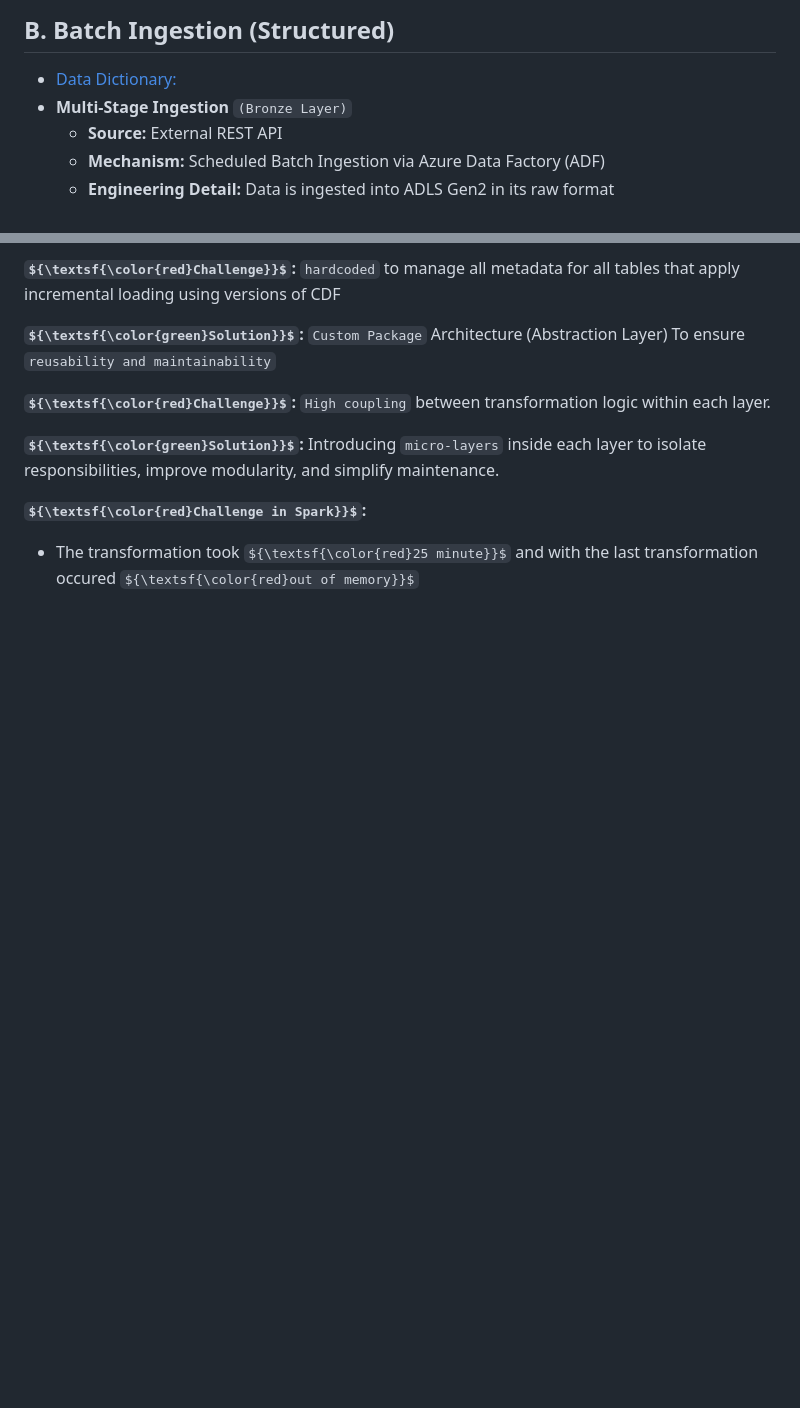
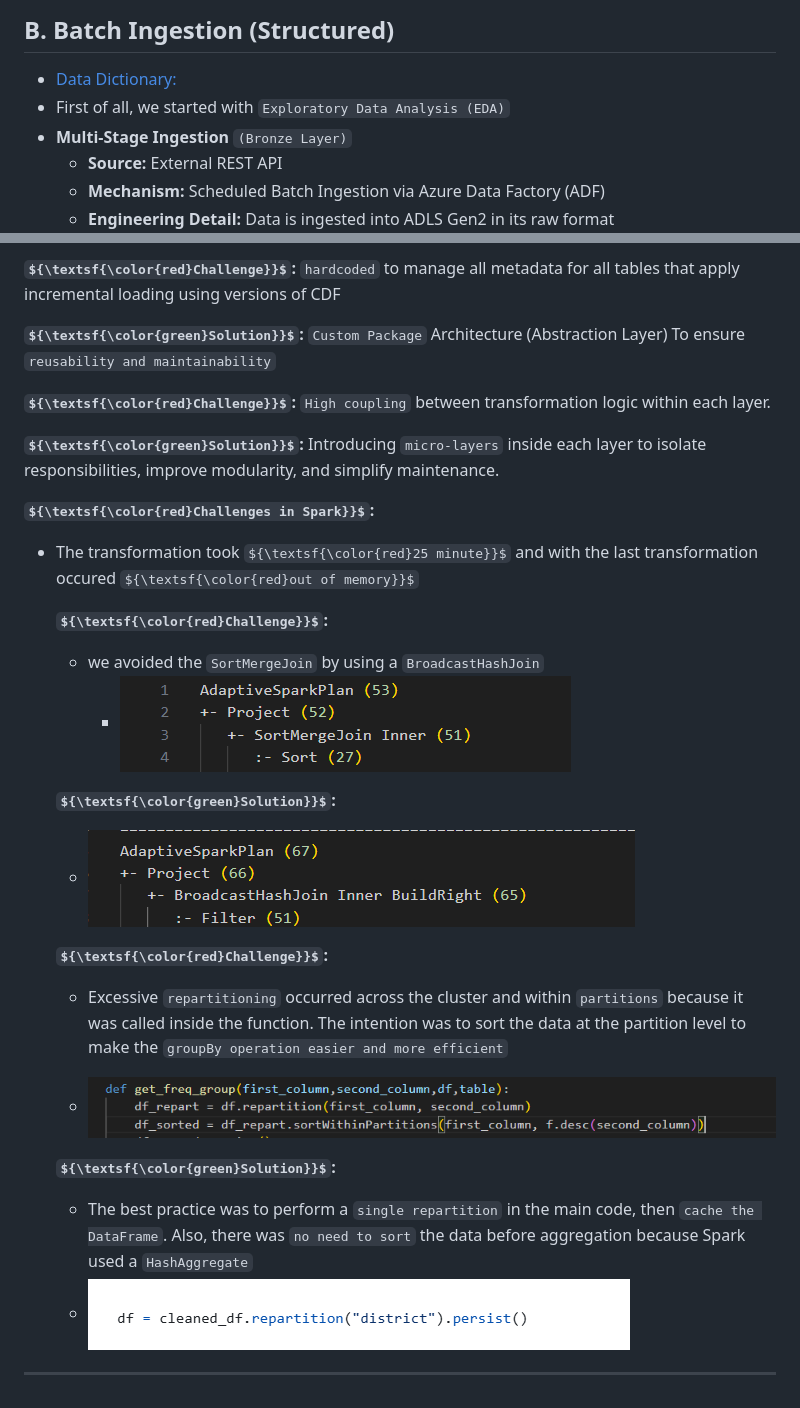
Before and after one commit to AssemSaber/RealState, a Markdown page: README.md, 2 parts joined by grey strips. Drawn GitHub-style; some formulas as TeX source; blank space fills up the shorter version.

```diff
--- a/README.md
+++ b/README.md
@@ -33,6 +33,7 @@
 ----
 ## **B. Batch Ingestion (Structured)**
 - [Data Dictionary:](https://www.kaggle.com/datasets/mohdph/saudi-arabia-real-estate-dataset)
+- First of all, we started with `Exploratory Data Analysis (EDA)`
 - **Multi-Stage Ingestion** `(Bronze Layer)`
   - **Source:** External REST API
   - **Mechanism:** Scheduled Batch Ingestion via Azure Data Factory (ADF)
@@ -69,5 +70,22 @@
 
 **${\textsf{\color{green}Solution}}$:** Introducing `micro-layers` inside each layer to isolate responsibilities, improve modularity, and simplify maintenance.
 
-**${\textsf{\color{red}Challenge in Spark}}$:**
+**${\textsf{\color{red}Challenges in Spark}}$:**
   - The transformation took  ${\textsf{\color{red}25 minute}}$ and with the last transformation occured ${\textsf{\color{red}out of memory}}$
+
+    **${\textsf{\color{red}Challenge}}$:**
+    - we avoided the `SortMergeJoin` by using a `BroadcastHashJoin`
+        - ![System Architecture photo](images/merge.png)
+
+    **${\textsf{\color{green}Solution}}$:**
+      - ![System Architecture photo](images/broadcast.png)
+
+    **${\textsf{\color{red}Challenge}}$:**
+    -  Excessive `repartitioning` occurred across the cluster and within `partitions` because it was called inside the function. The intention was to sort the data at the partition level to make the `groupBy operation easier and more efficient`
+
+    - ![System Architecture photo](images/repartition.png)
+
+    **${\textsf{\color{green}Solution}}$:**
+       - The best practice was to perform a `single repartition` in the main code, then `cache the DataFrame`. Also, there was `no need to sort` the data before aggregation because Spark used a `HashAggregate`
+      - ![System Architecture photo](images/cache.png)
+  ----
```
